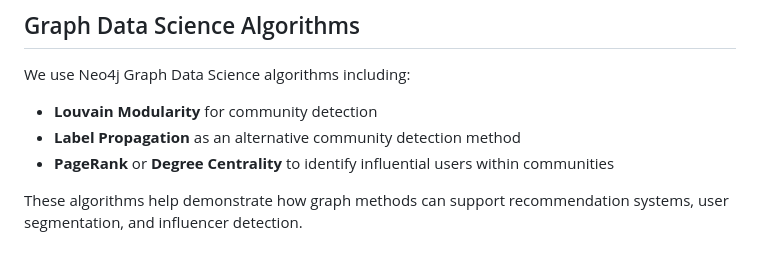
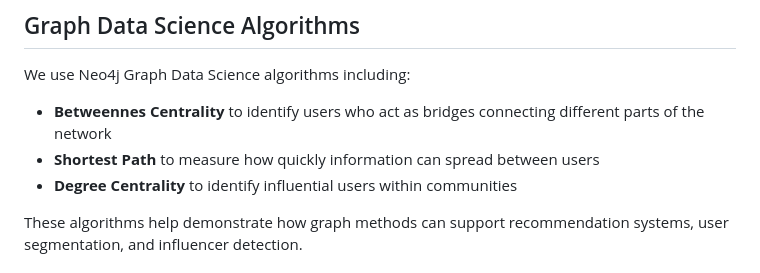
Before and after one commit to kalafejzo1/mids205_project3_kala, a Markdown page: README.md, the part around the change. Rendered like a GitHub page.

```diff
--- a/README.md
+++ b/README.md
@@ -58,9 +58,9 @@ This graph structure allows us to analyze both social structure and engagement b
 
 ## Graph Data Science Algorithms
 We use Neo4j Graph Data Science algorithms including:
-- **Louvain Modularity** for community detection
-- **Label Propagation** as an alternative community detection method
-- **PageRank** or **Degree Centrality** to identify influential users within communities
+- **Betweennes Centrality** to identify users who act as bridges connecting different parts of the network
+- **Shortest Path** to measure how quickly information can spread between users
+- **Degree Centrality** to identify influential users within communities
 
 These algorithms help demonstrate how graph methods can support recommendation systems, user segmentation, and influencer detection.
 
```
